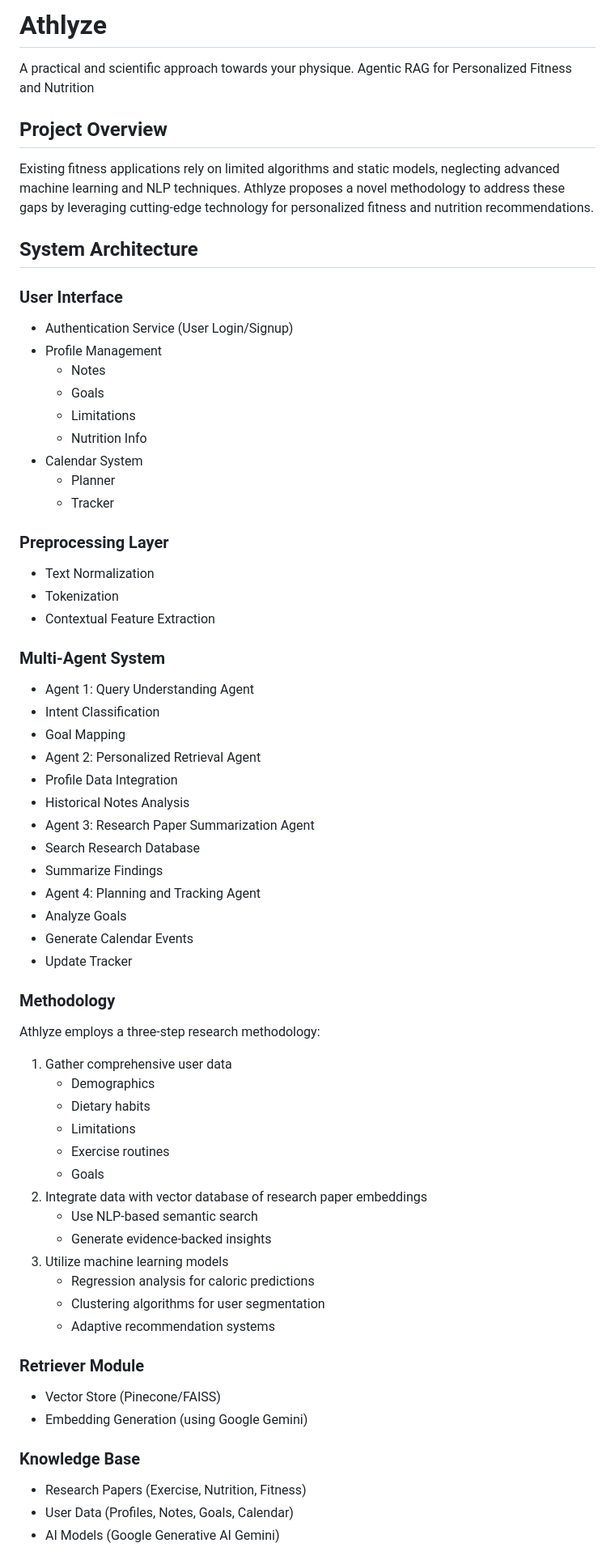
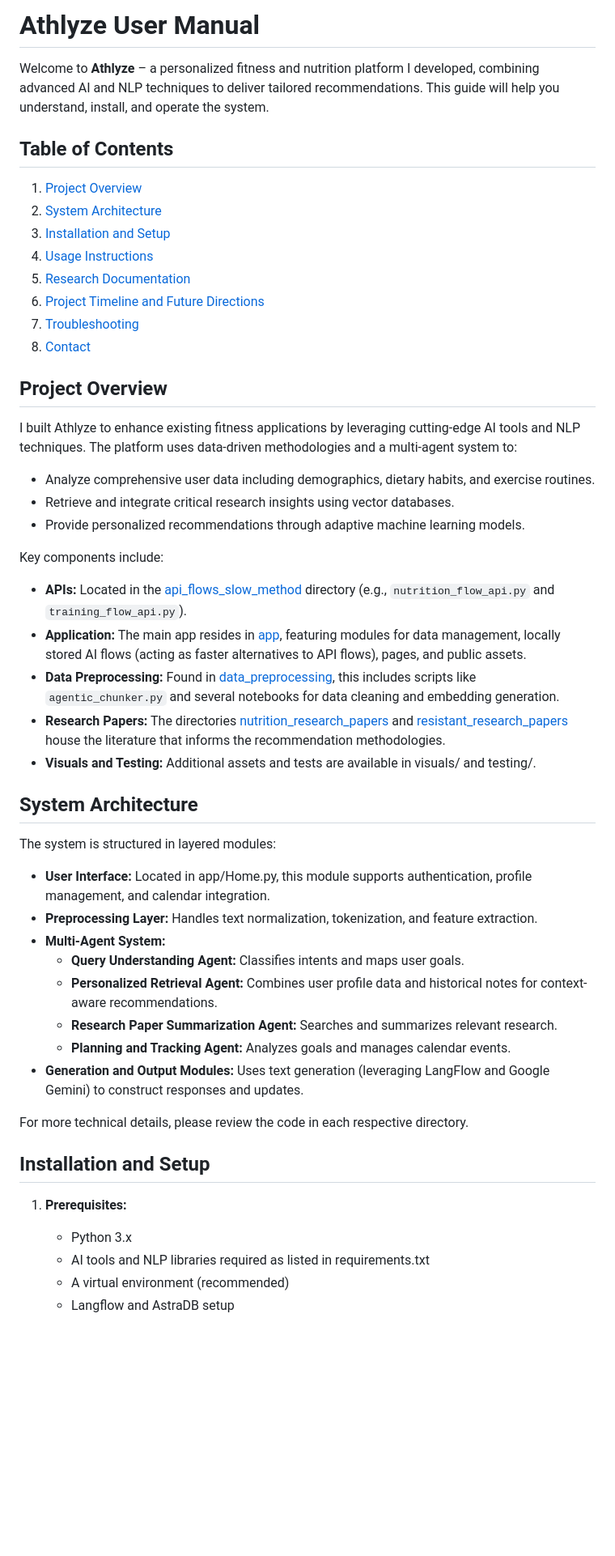
Before and after one commit to Nishchaypat/Athlyze, a Markdown page: README.md, the part around the change printed below. Shown: that part at 81% size. GitHub-like rendering; blank space fills up the shorter version.

```diff
--- a/README.md
+++ b/README.md
@@ -1,64 +1,52 @@
-# Athlyze
-A practical and scientific approach towards your physique.
-Agentic RAG for Personalized Fitness and Nutrition
+# Athlyze User Manual
+
+Welcome to **Athlyze** – a personalized fitness and nutrition platform I developed, combining advanced AI and NLP techniques to deliver tailored recommendations. This guide will help you understand, install, and operate the system.
+
+## Table of Contents
+
+1. [Project Overview](#project-overview)
+2. [System Architecture](#system-architecture)
+3. [Installation and Setup](#installation-and-setup)
+4. [Usage Instructions](#usage-instructions)
+5. [Research Documentation](#research-documentation)
+6. [Project Timeline and Future Directions](#project-timeline-and-future-directions)
+7. [Troubleshooting](#troubleshooting)
+8. [Contact](#contact)
 
 ## Project Overview
-Existing fitness applications rely on limited algorithms and static models, neglecting advanced machine learning and NLP techniques. Athlyze proposes a novel methodology to address these gaps by leveraging cutting-edge technology for personalized fitness and nutrition recommendations.
+
+I built Athlyze to enhance existing fitness applications by leveraging cutting-edge AI tools and NLP techniques. The platform uses data-driven methodologies and a multi-agent system to:
+- Analyze comprehensive user data including demographics, dietary habits, and exercise routines.
+- Retrieve and integrate critical research insights using vector databases.
+- Provide personalized recommendations through adaptive machine learning models.
+
+Key components include:
+- **APIs:** Located in the [api_flows_slow_method](api_flows_slow_method/) directory (e.g., `nutrition_flow_api.py` and `training_flow_api.py`).
+- **Application:** The main app resides in [app](app/), featuring modules for data management, locally stored AI flows (acting as faster alternatives to API flows), pages, and public assets.
+- **Data Preprocessing:** Found in [data_preprocessing](data_preprocessing/), this includes scripts like `agentic_chunker.py` and several notebooks for data cleaning and embedding generation.
+- **Research Papers:** The directories [nutrition_research_papers](nutrition_research_papers/) and [resistant_research_papers](resistant_research_papers/) house the literature that informs the recommendation methodologies.
+- **Visuals and Testing:** Additional assets and tests are available in visuals/ and testing/.
 
 ## System Architecture
-### User Interface
-* Authentication Service (User Login/Signup)
- * Profile Management
-   * Notes
-   * Goals
-   * Limitations
-   * Nutrition Info
- * Calendar System
-   * Planner
-   * Tracker
 
-### Preprocessing Layer
-* Text Normalization
-* Tokenization
-* Contextual Feature Extraction
+The system is structured in layered modules:
 
-### Multi-Agent System
-* Agent 1: Query Understanding Agent
- * Intent Classification
- * Goal Mapping
-* Agent 2: Personalized Retrieval Agent
- * Profile Data Integration
- * Historical Notes Analysis
-* Agent 3: Research Paper Summarization Agent
- * Search Research Database
- * Summarize Findings
-* Agent 4: Planning and Tracking Agent
- * Analyze Goals
- * Generate Calendar Events
- * Update Tracker
+- **User Interface:** Located in app/Home.py, this module supports authentication, profile management, and calendar integration.
+- **Preprocessing Layer:** Handles text normalization, tokenization, and feature extraction.
+- **Multi-Agent System:**
+  - **Query Understanding Agent:** Classifies intents and maps user goals.
+  - **Personalized Retrieval Agent:** Combines user profile data and historical notes for context-aware recommendations.
+  - **Research Paper Summarization Agent:** Searches and summarizes relevant research.
+  - **Planning and Tracking Agent:** Analyzes goals and manages calendar events.
+- **Generation and Output Modules:** Uses text generation (leveraging LangFlow and Google Gemini) to construct responses and updates.
 
-### Methodology
-Athlyze employs a three-step research methodology:
-1. Gather comprehensive user data
-   - Demographics
-   - Dietary habits
-   - Limitations
-   - Exercise routines
-   - Goals
-2. Integrate data with vector database of research paper embeddings
-   - Use NLP-based semantic search
-   - Generate evidence-backed insights
-3. Utilize machine learning models
-   - Regression analysis for caloric predictions
-   - Clustering algorithms for user segmentation
-   - Adaptive recommendation systems
+For more technical details, please review the code in each respective directory.
 
-### Retriever Module
-* Vector Store (Pinecone/FAISS)
- * Embedding Generation (using Google Gemini)
+## Installation and Setup
 
-### Knowledge Base
-* Research Papers (Exercise, Nutrition, Fitness)
-* User Data (Profiles, Notes, Goals, Calendar)
-* AI Models (Google Generative AI Gemini)
+1. **Prerequisites:**
+   - Python 3.x
+   - AI tools and NLP libraries required as listed in requirements.txt
+   - A virtual environment (recommended)
+   - Langflow and AstraDB setup
 
```
Also changed, not shown: other parts of README.md (+52 -46 lines).
